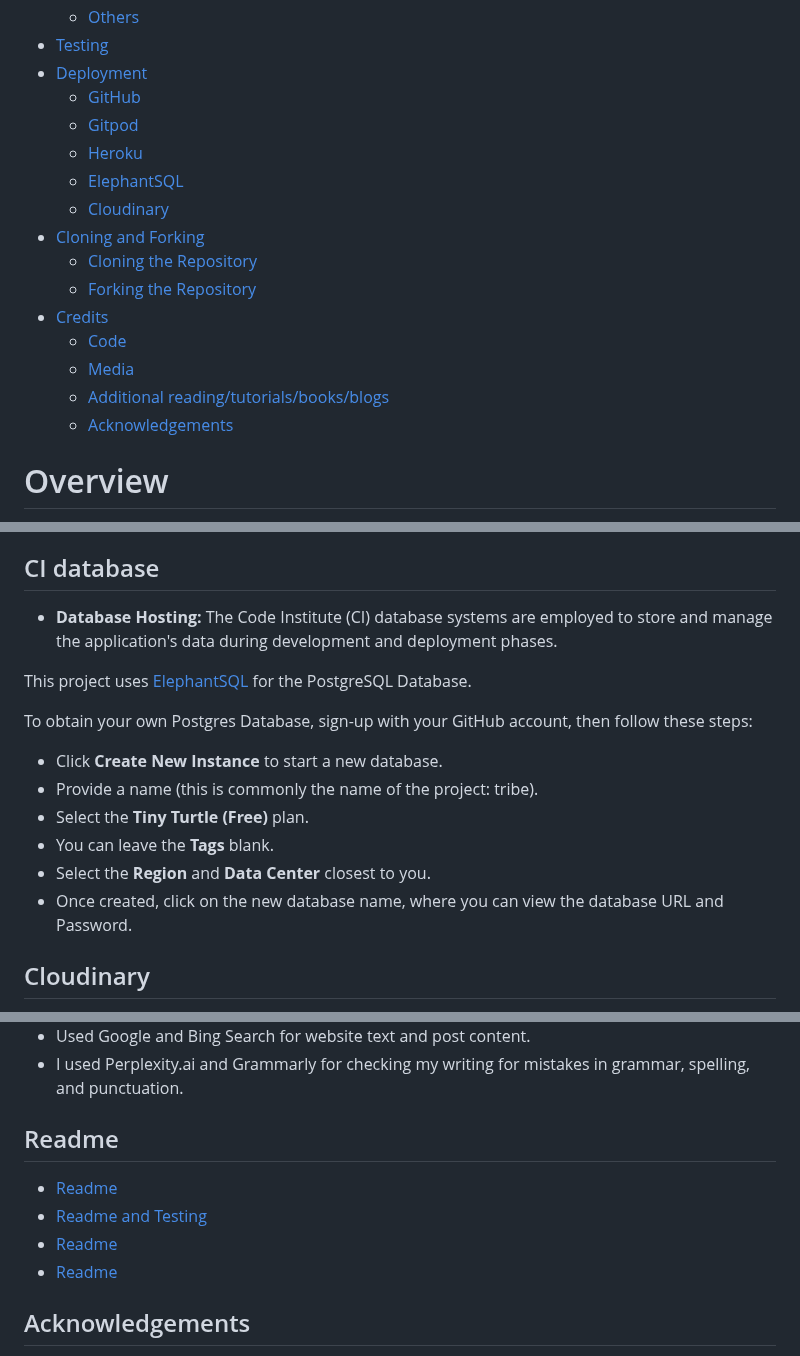
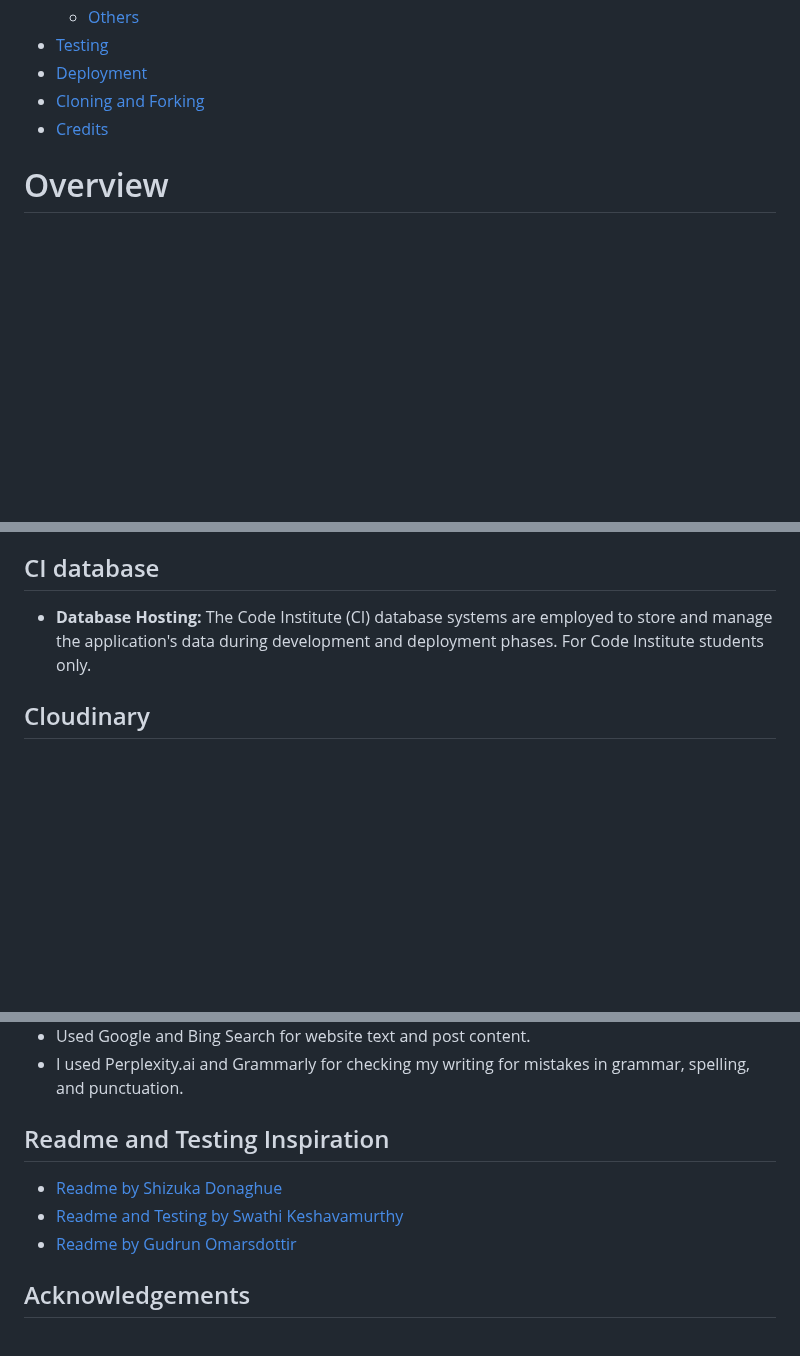
Before and after one commit to AmirShkolnik/Cups-of-Joy, a Markdown page: README.md, 3 parts joined by grey strips. GitHub-like rendering; blank space fills up the shorter version.

Commit message:
readme - add resources to credit and adjust table content

```diff
--- a/README.md
+++ b/README.md
@@ -80,19 +80,8 @@ Join [**Cups of Joy**](https://cupsofjoy-c2c917eb3f59.herokuapp.com/) today and
   - [Others](#others)
 - [Testing](#testing)
 - [Deployment](#deployment)
-  - [GitHub](#github)
-  - [Gitpod](#gitpod)
-  - [Heroku](#heroku)
-  - [ElephantSQL](#elephantsql)
-  - [Cloudinary](#cloudinary)
 - [Cloning and Forking](#cloning-and-forking)
-  - [Cloning the Repository](#cloning-the-repository)
-  - [Forking the Repository](#forking-the-repository)
 - [Credits](#credits)
-  - [Code](#code)
-  - [Media](#media)
-  - [Additional reading/tutorials/books/blogs](#additional-readingtutorialsbooksblogs)
-  - [Acknowledgements](#acknowledgements)
 
 # Overview
 
@@ -957,17 +949,7 @@ echo web: gunicorn app_name.wsgi > Procfile
 replace app_name with the name of your primary Django app name; the folder where settings.py is located
 
 ## CI database
-- **Database Hosting:** The Code Institute (CI) database systems are employed to store and manage the application's data during development and deployment phases.
-
-This project uses [ElephantSQL](https://www.elephantsql.com) for the PostgreSQL Database.
-
-To obtain your own Postgres Database, sign-up with your GitHub account, then follow these steps:
-- Click **Create New Instance** to start a new database.
-- Provide a name (this is commonly the name of the project: tribe).
-- Select the **Tiny Turtle (Free)** plan.
-- You can leave the **Tags** blank.
-- Select the **Region** and **Data Center** closest to you.
-- Once created, click on the new database name, where you can view the database URL and Password.
+- **Database Hosting:** The Code Institute (CI) database systems are employed to store and manage the application's data during development and deployment phases. For Code Institute students only.
 
 ## Cloudinary
 
@@ -1090,11 +1072,10 @@ The following sites were used to gather the photographic media used:
 - Used Google and Bing Search for website text and post content.
 - I used Perplexity.ai and Grammarly for checking my writing for mistakes in grammar, spelling, and punctuation.
 
-## Readme
-- [Readme](https://github.com/ShizukaDonaghue/happy-beans)
-- [Readme and Testing](https://github.com/SwathiKeshavamurthy/SoftwareStacks-P4/)
-- [Readme](https://github.com/ShizukaDonaghue/happy-beans)
-- [Readme](https://github.com/g-omarsdottir/helping-hands-happy-hearts)
+## Readme and Testing Inspiration
+- [Readme by Shizuka Donaghue](https://github.com/ShizukaDonaghue/happy-beans)
+- [Readme and Testing by Swathi Keshavamurthy](https://github.com/SwathiKeshavamurthy/SoftwareStacks-P4/)
+- [Readme by Gudrun Omarsdottir](https://github.com/g-omarsdottir/helping-hands-happy-hearts)
 
 
 ## Acknowledgements
```
Also changed, not shown: other parts of README.md (+3 -0 lines).
